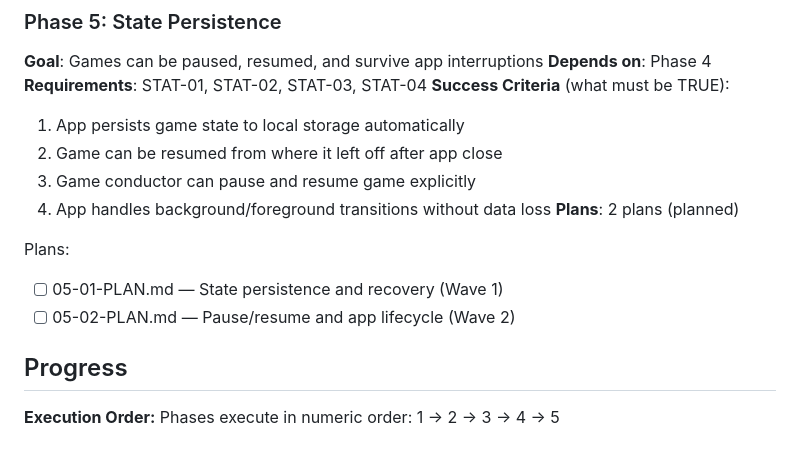
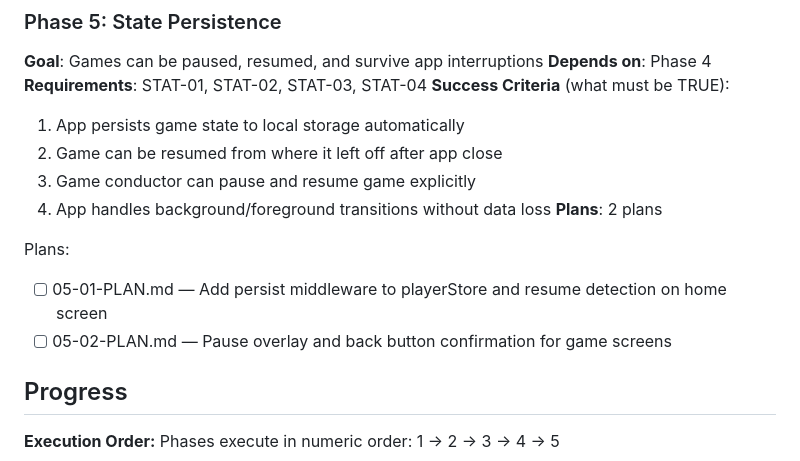
Before and after one commit to kbsimple/trivial-world, a Markdown page: .planning/ROADMAP.md, the part around the change. Drawn GitHub-style.

Commit message:
docs(05-state-persistence): create phase plans
Phase 5: State Persistence
- Plan 01: Add persist middleware to playerStore, resume detection on home screen
- Plan 02: Pause overlay with Tamagui Sheet, back button handling

Requirements: STAT-01, STAT-02, STAT-03, STAT-04
Decisions: D-01 (persist middleware), D-02 (resume/new game buttons), D-03 (three-layer pause), D-04 (auto-persist), D-05 (safe recovery)

Co-Authored-By: Claude Opus 4.8 <noreply@anthropic.com>

```diff
--- a/.planning/ROADMAP.md
+++ b/.planning/ROADMAP.md
@@ -96,11 +96,11 @@ Plans:
   2. Game can be resumed from where it left off after app close
   3. Game conductor can pause and resume game explicitly
   4. App handles background/foreground transitions without data loss
-**Plans**: 2 plans (planned)
+**Plans**: 2 plans
 
 Plans:
-- [ ] 05-01-PLAN.md — State persistence and recovery (Wave 1)
-- [ ] 05-02-PLAN.md — Pause/resume and app lifecycle (Wave 2)
+- [ ] 05-01-PLAN.md — Add persist middleware to playerStore and resume detection on home screen
+- [ ] 05-02-PLAN.md — Pause overlay and back button confirmation for game screens
 
 ## Progress
 
```
Also changed, not shown: 2 other files.
